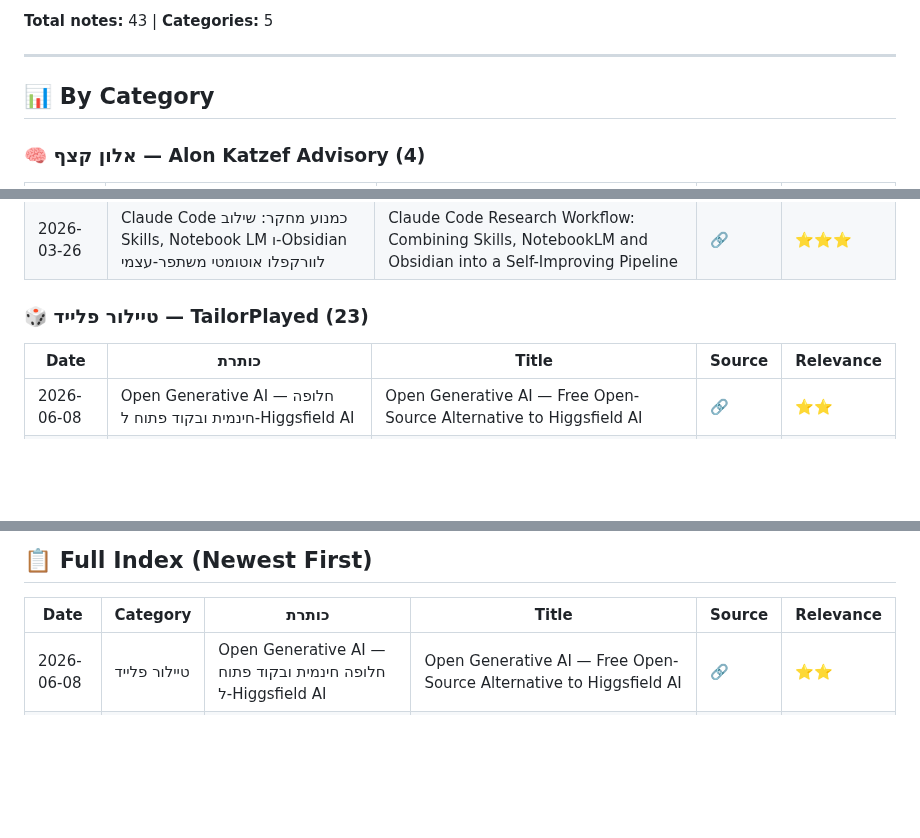
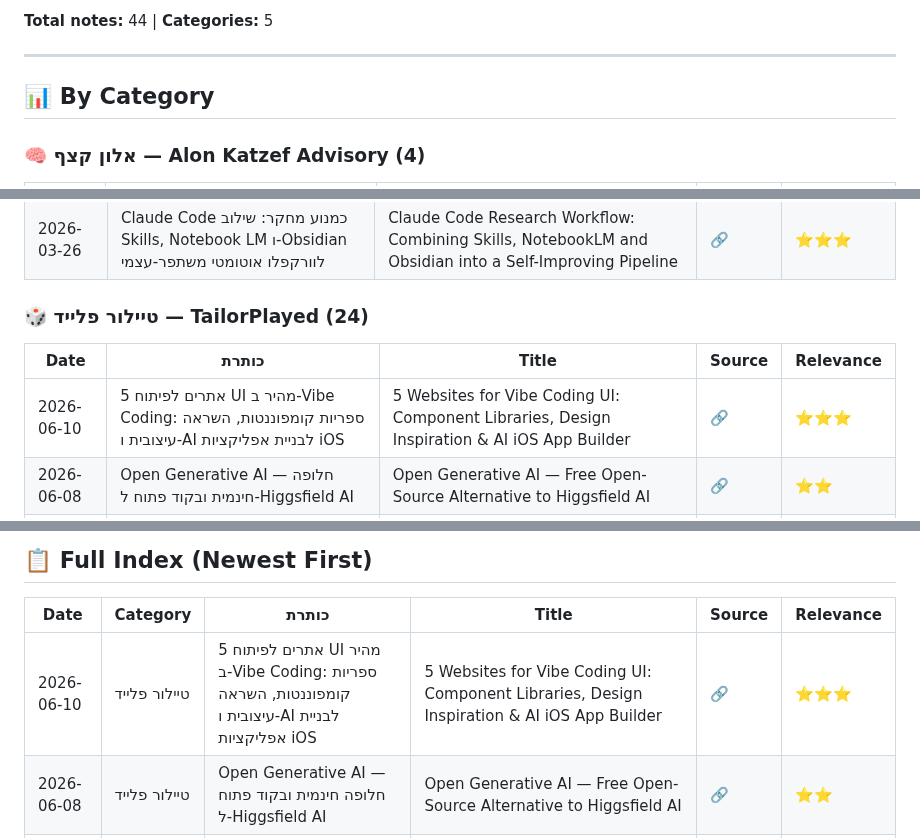
Before and after one commit to dartaryan/tiktok-knowledge, a Markdown page: README.md, 3 parts joined by grey strips. Rendered like a GitHub page; blank space fills up the shorter version.

Commit message:
✏️ Update: Update index

```diff
--- a/README.md
+++ b/README.md
@@ -5,5 +5,5 @@
 
-**Total notes:** 43 | **Categories:** 5
+**Total notes:** 44 | **Categories:** 5
 
 ---
 
@@ -27,10 +27,11 @@
 | 2026-05-09 | מסגרת 'מיפוי כוונות' לאוטומציה של תהליכי עבודה עם AI | Intent Mapping Framework for AI-Driven Workflow Automation | [🔗](https://vt.tiktok.com/ZS97uwx9G) | ⭐⭐⭐ |
 | 2026-03-26 | Claude Code כמנוע מחקר: שילוב Skills, Notebook LM ו-Obsidian לוורקפלו אוטומטי משתפר-עצמי | Claude Code Research Workflow: Combining Skills, NotebookLM and Obsidian into a Self-Improving Pipeline | [🔗](https://vt.tiktok.com/ZSumoAT6M/) | ⭐⭐⭐ |
 
-### 🎲 טיילור פלייד — TailorPlayed (23)
+### 🎲 טיילור פלייד — TailorPlayed (24)
 
 | Date | כותרת | Title | Source | Relevance |
 |------|-------|-------|--------|-----------|
+| 2026-06-10 | 5 אתרים לפיתוח UI מהיר ב-Vibe Coding: ספריות קומפוננטות, השראה עיצובית ו-AI לבניית אפליקציות iOS | 5 Websites for Vibe Coding UI: Component Libraries, Design Inspiration & AI iOS App Builder | [🔗](https://www.instagram.com/reel/DZXWW-MyPNw/?igsh=Mnd1M3dnZWFtNTZx) | ⭐⭐⭐ |
 | 2026-06-08 | Open Generative AI — חלופה חינמית ובקוד פתוח ל-Higgsfield AI | Open Generative AI — Free Open-Source Alternative to Higgsfield AI | [🔗](https://www.instagram.com/reel/DXZlhjFjz7v/?igsh=MzZ0YzgxMHBoYThq) | ⭐⭐ |
 | 2026-06-07 | יצירת מוקאפים בכמות גדולה עם ה-API של OpenAI לתמונות — טענות מוגזמות ו-URL מזויף | Bulk Product Mockup Generation with OpenAI Images API — Inflated Claims and Fake URL | [🔗](https://www.instagram.com/reel/DZIn50hvsu4/?igsh=MTZ0cnM4YTZoMzc5aw==) | ⭐⭐ |
 | 2026-06-06 | שיווק מסתורין: איך פיקסאר השתמשה במעריצות טיילור סוויפט לקמפיין ויראלי עצמאי | Mystery Marketing: How Pixar Turned Taylor Swift Fandom Into a Self-Spreading Campaign | [🔗](https://www.instagram.com/reel/DZNf7abuGYh/) | ⭐⭐ |
@@ -84,6 +85,7 @@
 
 | Date | Category | כותרת | Title | Source | Relevance |
 |------|----------|-------|-------|--------|-----------|
+| 2026-06-10 | טיילור פלייד | 5 אתרים לפיתוח UI מהיר ב-Vibe Coding: ספריות קומפוננטות, השראה עיצובית ו-AI לבניית אפליקציות iOS | 5 Websites for Vibe Coding UI: Component Libraries, Design Inspiration & AI iOS App Builder | [🔗](https://www.instagram.com/reel/DZXWW-MyPNw/?igsh=Mnd1M3dnZWFtNTZx) | ⭐⭐⭐ |
 | 2026-06-08 | טיילור פלייד | Open Generative AI — חלופה חינמית ובקוד פתוח ל-Higgsfield AI | Open Generative AI — Free Open-Source Alternative to Higgsfield AI | [🔗](https://www.instagram.com/reel/DXZlhjFjz7v/?igsh=MzZ0YzgxMHBoYThq) | ⭐⭐ |
 | 2026-06-07 | טיילור פלייד | יצירת מוקאפים בכמות גדולה עם ה-API של OpenAI לתמונות — טענות מוגזמות ו-URL מזויף | Bulk Product Mockup Generation with OpenAI Images API — Inflated Claims and Fake URL | [🔗](https://www.instagram.com/reel/DZIn50hvsu4/?igsh=MTZ0cnM4YTZoMzc5aw==) | ⭐⭐ |
 | 2026-06-06 | שלהבת | 5 מיומנויות לשימוש ב-Claude — תוכן עם תמלול פגום | Top 5 Claude AI Skills — Garbled Transcript | [🔗](https://www.instagram.com/reel/DZPpN76PDkG/?igsh=ODFxeXZmcW9kbm5w) | ⭐ |
```
Also changed, not shown: other parts of README.md (+1 -1 lines).
